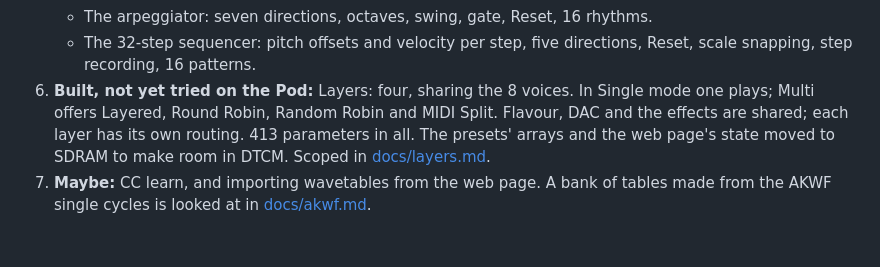
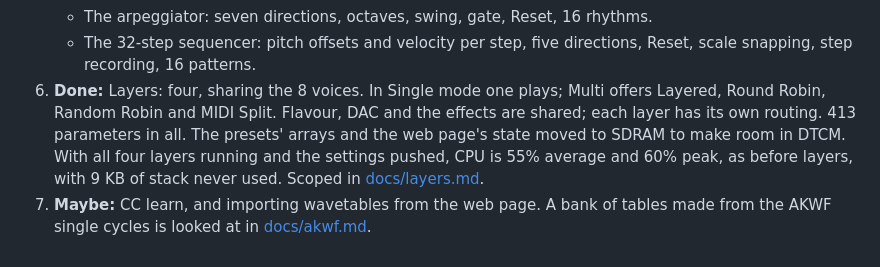
Before and after one commit to neilalbrock/daisy-pod, a Markdown page: apps/wavebyte/README.md, the part around the change. GitHub-like rendering.

Commit message:
Mark wavebyte's layers done, with the Pod's measurements
With all four layers running and the settings pushed, the Pod shows 55%
CPU average and 60% peak, about where one layer with effects was, and
9 KB of stack never used.

Co-Authored-By: Claude Opus 5.5 <noreply@anthropic.com>

```diff
--- a/apps/wavebyte/README.md
+++ b/apps/wavebyte/README.md
@@ -409,12 +409,13 @@ before the next.
      rhythms.
    - The 32-step sequencer: pitch offsets and velocity per step, five
      directions, Reset, scale snapping, step recording, 16 patterns.
-6. **Built, not yet tried on the Pod:** Layers: four, sharing the 8 voices. In Single mode one plays;
+6. **Done:** Layers: four, sharing the 8 voices. In Single mode one plays;
    Multi offers Layered, Round Robin, Random Robin and MIDI Split. Flavour,
    DAC and the effects are shared; each layer has its own routing. 413
    parameters in all. The presets' arrays and the web page's state moved
-   to SDRAM to make room in DTCM. Scoped in
-   [docs/layers.md](docs/layers.md).
+   to SDRAM to make room in DTCM. With all four layers running and the
+   settings pushed, CPU is 55% average and 60% peak, as before layers, with
+   9 KB of stack never used. Scoped in [docs/layers.md](docs/layers.md).
 7. **Maybe:** CC learn, and importing wavetables from the web page. A
    bank of tables made from the AKWF single cycles is looked at in
    [docs/akwf.md](docs/akwf.md).
```
Also changed, not shown: 1 other file.
